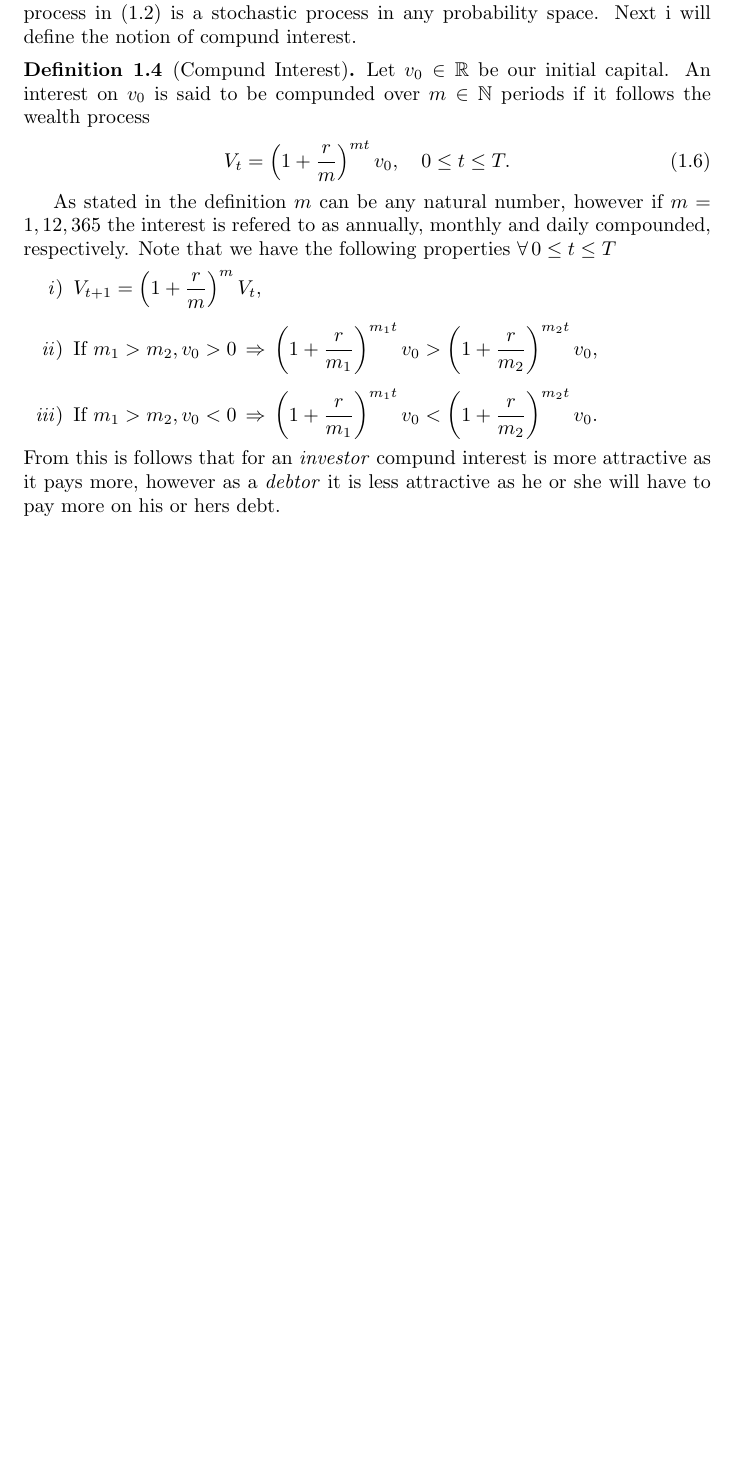
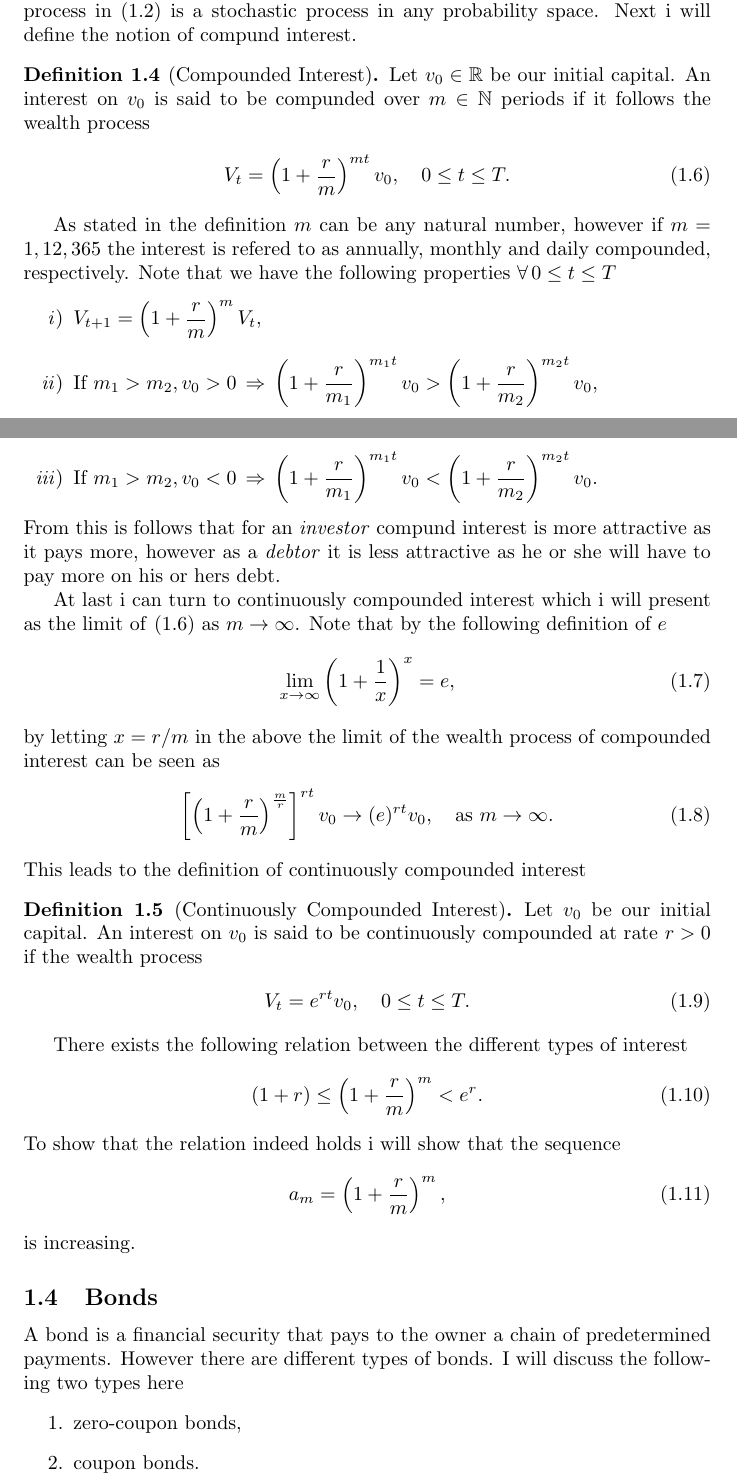
Before and after one commit to Rosenkrands/financial-engineering-exam, a LaTeX document (main.tex): part of page 3 of 8 before the commit and two parts of pages 3 and 4 of 9 after it, the two joined at a grey line, cut so that both start at the same text, the shorter picture padded with empty space. Compiled offline with pdfLaTeX.

Commit message:
progress on topic 1

```diff
--- a/main.tex
+++ b/main.tex
@@ -80,7 +80,7 @@ on the other hand if $x < (1 + rt)v_0$
 \end{align}
 As both $\Omega$ and $\emptyset$ is contained in any $\sigma$-algebra we have shown that the wealth process in \eqref{eq:simple_interest_wealth_process} is a stochastic process in any probability space.
 Next i will define the notion of compund interest.
-\begin{definition}[Compund Interest]
+\begin{definition}[Compounded Interest]
     Let $v_0 \in \mathbb{R}$ be our initial capital.
     An interest on $v_0$ is said to be compunded over $m\in\mathbb{N}$ periods if it follows the wealth process
     \begin{align}\label{eq:compund_interest_wealth_process}
@@ -103,6 +103,43 @@ Note that we have the following properties $\forall\, 0 \leq t \leq T$
     \left( 1 + \dfrac{r}{m_2} \right)^{m_2t}v_0$.
 \end{enumerate}
 From this is follows that for an \textit{investor} compund interest is more attractive as it pays more, however as a \textit{debtor} it is less attractive as he or she will have to pay more on his or hers debt.
+
+At last i can turn to continuously compounded interest which i will present as the limit of \eqref{eq:compund_interest_wealth_process} as $m \rightarrow \infty$.
+Note that by the following definition of $e$
+\begin{align}
+    \lim_{x \rightarrow \infty} \left(1 + \frac{1}{x}\right)^x = e,
+\end{align}
+by letting $x = r/m$ in the above the limit of the wealth process of compounded interest can be seen as
+\begin{align}
+    \left[\left( 1 + \frac{r}{m} \right)^\frac{m}{r}\right]^{rt}v_0 \rightarrow
+    (e)^{rt}v_0, \quad \text{as } m \rightarrow \infty.
+\end{align}
+This leads to the definition of continuously compounded interest
+\begin{definition}[Continuously Compounded Interest]
+    Let $v_0$ be our initial capital.
+    An interest on $v_0$ is said to be continuously compounded at rate $r>0$ if the wealth process
+    \begin{align}
+        V_t = e^{rt}v_0, \quad 0 \leq t \leq T.
+    \end{align}
+\end{definition}
+There exists the following relation between the different types of interest
+\begin{align}
+    (1 + r) \leq \left(1 + \frac{r}{m}\right)^m < e^r.
+\end{align}
+To show that the relation indeed holds i will show that the sequence
+\begin{align}
+    a_m = \left(1 + \frac{r}{m}\right)^m,
+\end{align}
+is increasing.
+
+\subsection{Bonds}
+A bond is a financial security that pays to the owner a chain of predetermined payments.
+However there are different types of bonds.
+I will discuss the following two types here
+\begin{enumerate}
+    \item zero-coupon bonds,
+    \item coupon bonds.
+\end{enumerate}
 
 \newpage
 
```
Also changed, not shown: main.pdf.
